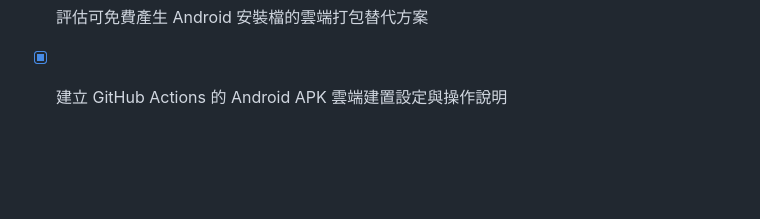
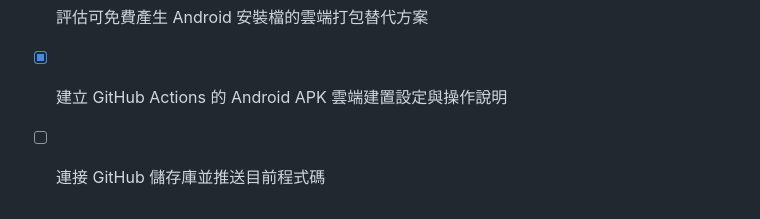
Before and after one commit to zxc9487123-glitch/Gu, a Markdown page: todo.md, the part around the change. Rendered like a GitHub page; blank space fills up the shorter version.

Commit message:
chore: prepare GitHub Actions APK build

```diff
--- a/todo.md
+++ b/todo.md
@@ -216,3 +216,4 @@
 - [x] 在新增交易表單加入粉紫日期選擇器
 - [x] 評估可免費產生 Android 安裝檔的雲端打包替代方案
 - [x] 建立 GitHub Actions 的 Android APK 雲端建置設定與操作說明
+- [ ] 連接 GitHub 儲存庫並推送目前程式碼
```
